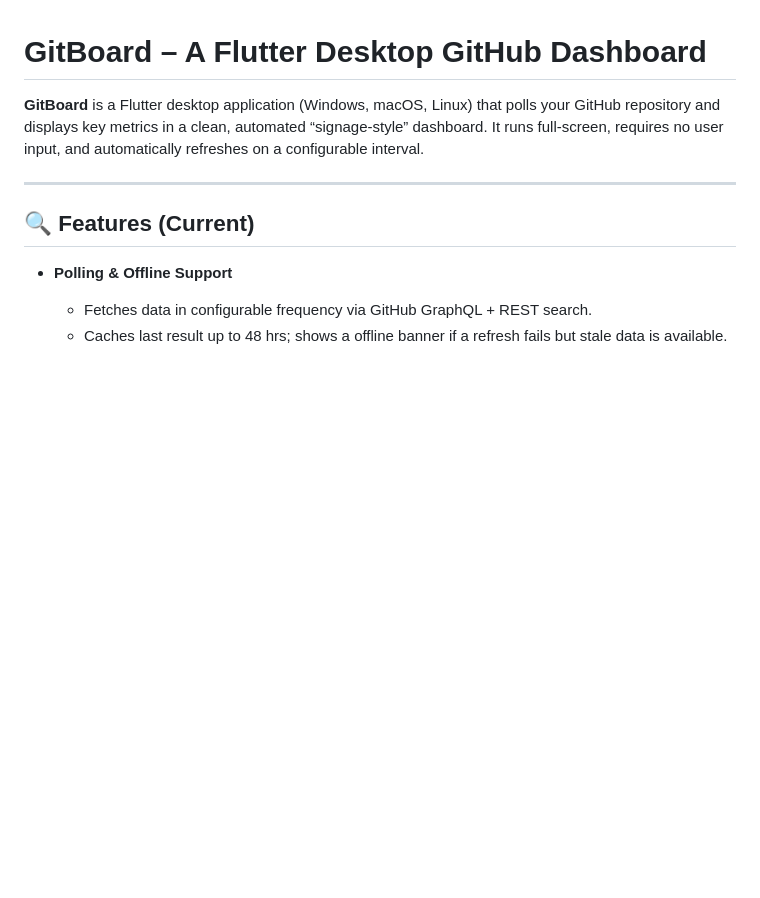
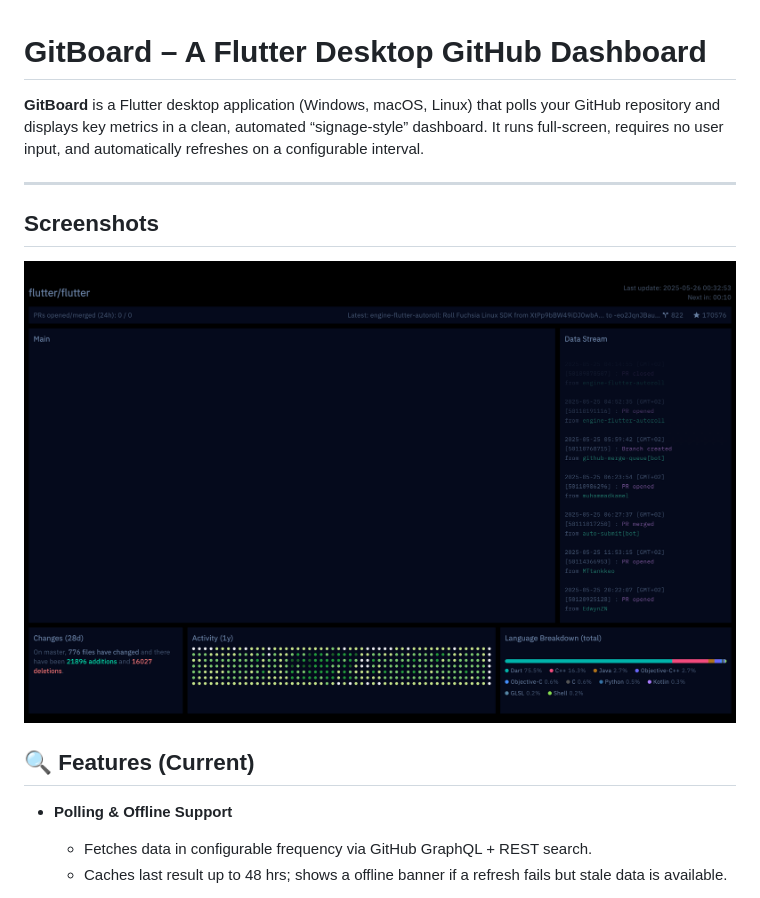
Before and after one commit to redesign3d/gitboard, a Markdown page: README.md, the part around the change. GitHub-like rendering; pictures changed too: images/image.png (added); blank space fills up the shorter version.

Commit message:
added image to readme

```diff
--- a/README.md
+++ b/README.md
@@ -3,6 +3,10 @@
 **GitBoard** is a Flutter desktop application (Windows, macOS, Linux) that polls your GitHub repository and displays key metrics in a clean, automated “signage‐style” dashboard. It runs full-screen, requires no user input, and automatically refreshes on a configurable interval.
 
 ---
+
+## Screenshots
+
+![Screenshot of "gitboard" project.](<images/image.png>)
 
 ## 🔍 Features (Current)
 
```
